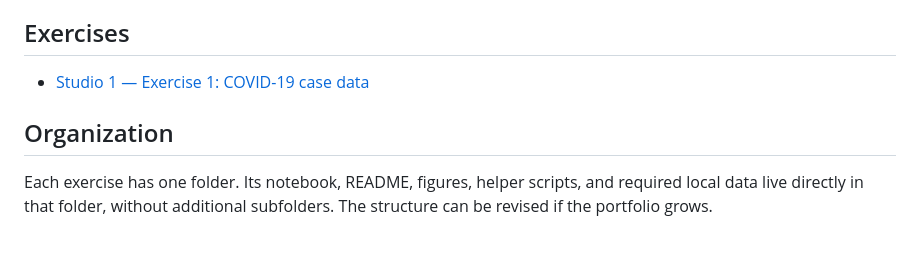
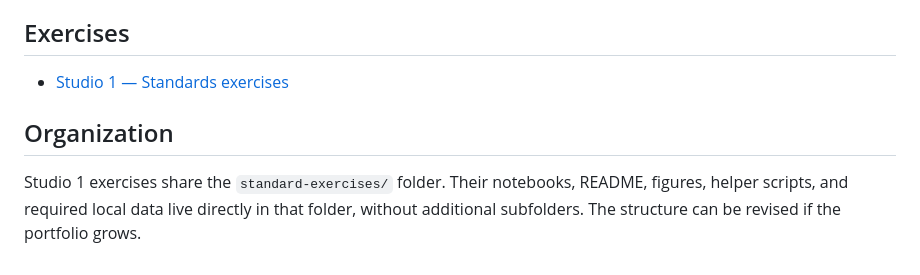
Before and after one commit to liamlian-jpg/bis-cbb-634-fall-2026, a Markdown page: README.md, the part around the change. Rendered like a GitHub page.

Commit message:
Combine Standards exercises and add population analysis with documentation

```diff
--- a/README.md
+++ b/README.md
@@ -6,8 +6,8 @@
 
 ## Exercises
 
-- [Studio 1 — Exercise 1: COVID-19 case data](studio-01-exercise-01/README.md)
+- [Studio 1 — Standards exercises](standard-exercises/README.md)
 
 ## Organization
 
-Each exercise has one folder. Its notebook, README, figures, helper scripts, and required local data live directly in that folder, without additional subfolders. The structure can be revised if the portfolio grows.
+Studio 1 exercises share the `standard-exercises/` folder. Their notebooks, README, figures, helper scripts, and required local data live directly in that folder, without additional subfolders. The structure can be revised if the portfolio grows.
```
Also changed, not shown: standard-exercises/README.md (added, +172 -0 lines), studio-01-exercise-01/README.md (deleted, +0 -82 lines), standard-exercises/age_distribution.png (added), standard-exercises/daily_cases.png (renamed from studio-01-exercise-01/daily_cases.png), standard-exercises/florida_daily_cases.png (renamed from studio-01-exercise-01/florida_daily_cases.png), standard-exercises/weight_distribution.png (added), standard-exercises/weight_vs_age.png (added), 6 other files.
